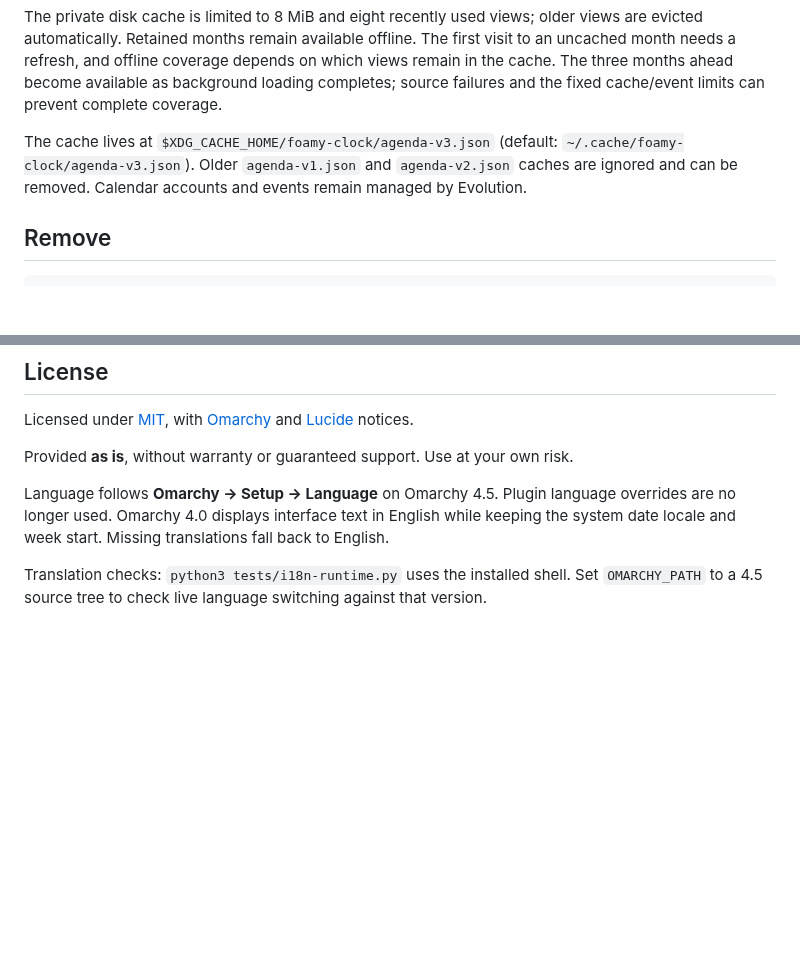
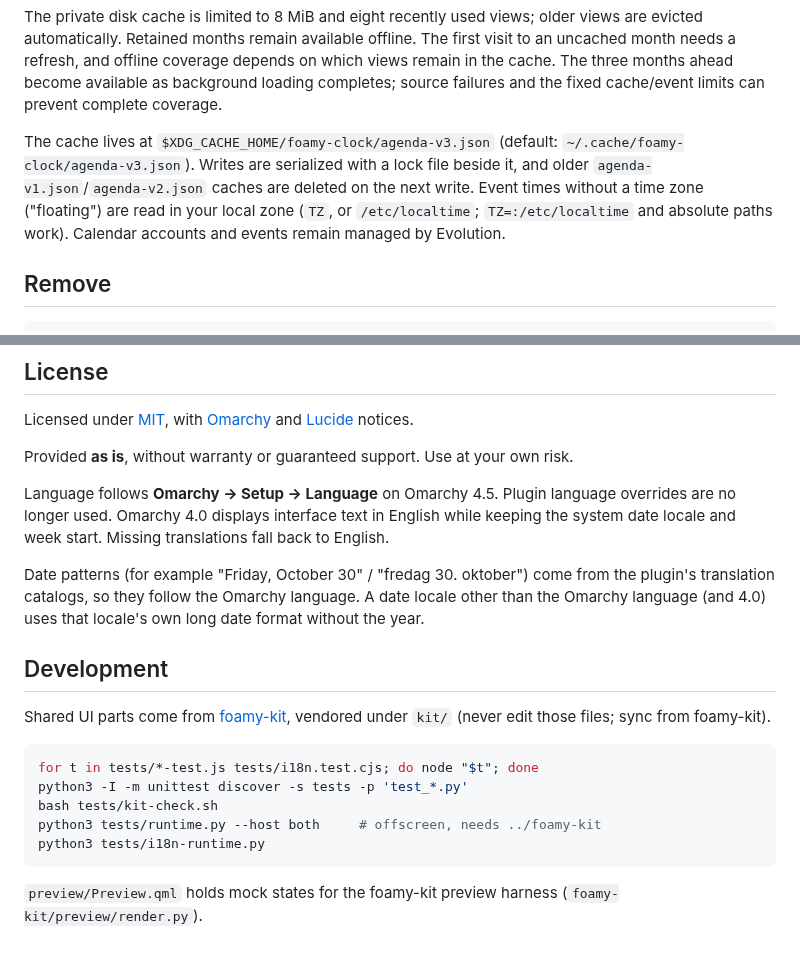
Before and after one commit to foamrider/foamy-clock, a Markdown page: README.md, 2 parts joined by grey strips. Rendered like a GitHub page; blank space fills up the shorter version.

````diff
--- a/README.md
+++ b/README.md
@@ -74,8 +94,10 @@ background loading completes; source failures and the fixed cache/event limits
 can prevent complete coverage.
 
 The cache lives at `$XDG_CACHE_HOME/foamy-clock/agenda-v3.json` (default:
-`~/.cache/foamy-clock/agenda-v3.json`). Older `agenda-v1.json` and `agenda-v2.json`
-caches are ignored and can be removed. Calendar accounts and events remain
+`~/.cache/foamy-clock/agenda-v3.json`). Writes are serialized with a lock file
+beside it, and older `agenda-v1.json`/`agenda-v2.json` caches are deleted on the
+next write. Event times without a time zone ("floating") are read in your local
+zone (`TZ`, or `/etc/localtime`; `TZ=:/etc/localtime` and absolute paths work). Calendar accounts and events remain
 managed by Evolution.
 
 ## Remove
@@ -99,4 +121,23 @@ Provided **as is**, without warranty or guaranteed support. Use at your own risk
 
 Language follows **Omarchy → Setup → Language** on Omarchy 4.5. Plugin language overrides are no longer used. Omarchy 4.0 displays interface text in English while keeping the system date locale and week start. Missing translations fall back to English.
 
-Translation checks: `python3 tests/i18n-runtime.py` uses the installed shell. Set `OMARCHY_PATH` to a 4.5 source tree to check live language switching against that version.
+Date patterns (for example "Friday, October 30" / "fredag 30. oktober") come
+from the plugin's translation catalogs, so they follow the Omarchy language. A
+date locale other than the Omarchy language (and 4.0) uses that locale's own
+long date format without the year.
+
+## Development
+
+Shared UI parts come from [foamy-kit](https://github.com/foamrider/foamy-kit),
+vendored under `kit/` (never edit those files; sync from foamy-kit).
+
+```sh
+for t in tests/*-test.js tests/i18n.test.cjs; do node "$t"; done
+python3 -I -m unittest discover -s tests -p 'test_*.py'
+bash tests/kit-check.sh
+python3 tests/runtime.py --host both     # offscreen, needs ../foamy-kit
+python3 tests/i18n-runtime.py
+```
+
+`preview/Preview.qml` holds mock states for the foamy-kit preview harness
+(`foamy-kit/preview/render.py`).
````
Also changed, not shown: other parts of README.md (+25 -5 lines), preview.png, 1 other file.
